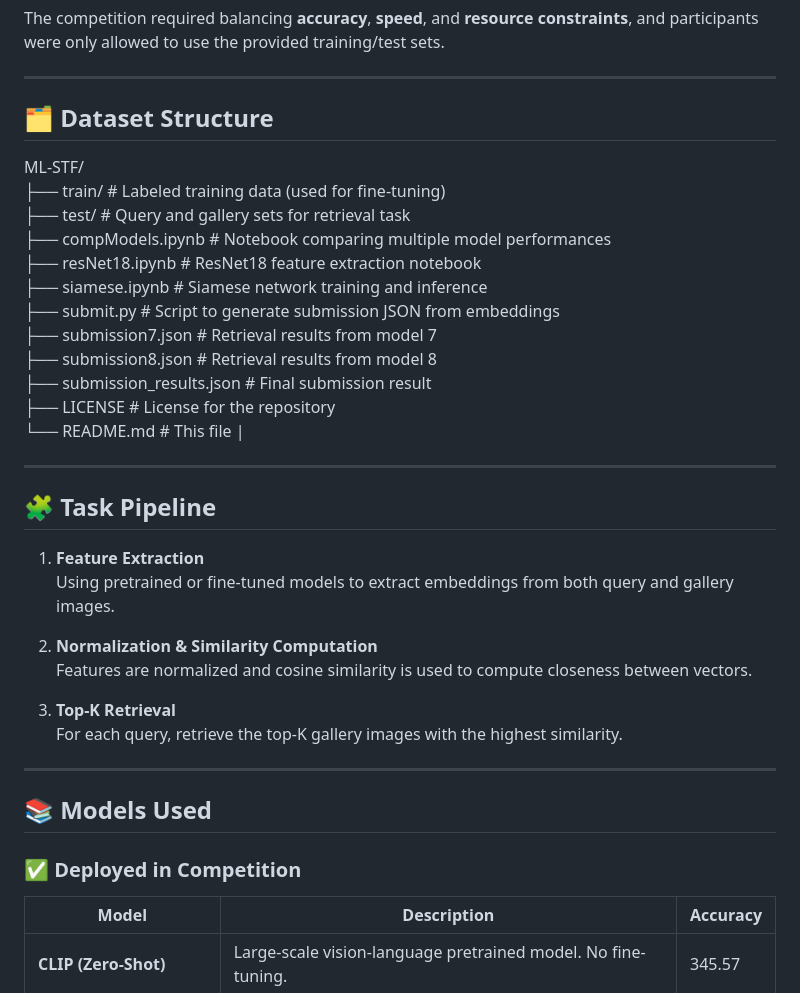
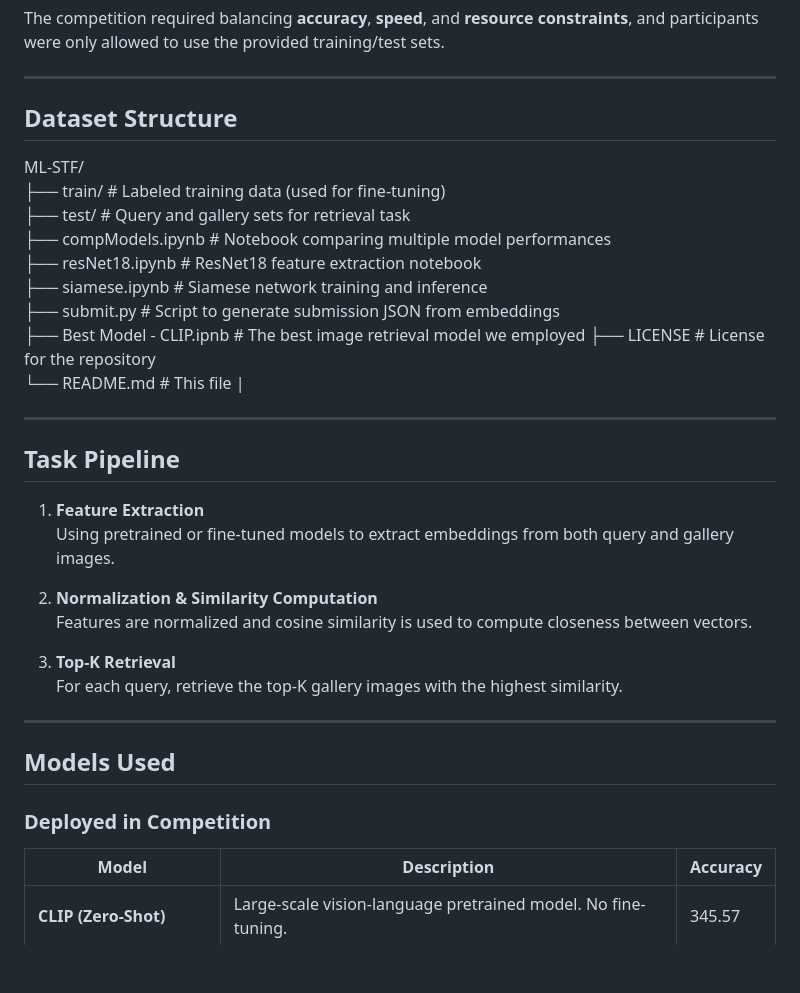
Before and after one commit to smurtas/ML-STF, a Markdown page: README.md, the part around the change printed below. Drawn GitHub-style; blank space fills up the shorter version.

```diff
--- a/README.md
+++ b/README.md
@@ -8,7 +8,7 @@ The competition required balancing **accuracy**, **speed**, and **resource const
 
 ---
 
-## 🗂️ Dataset Structure
+## Dataset Structure
 
 ML-STF/
 ├── train/ # Labeled training data (used for fine-tuning)
@@ -17,16 +17,14 @@ ML-STF/
 ├── resNet18.ipynb # ResNet18 feature extraction notebook
 ├── siamese.ipynb # Siamese network training and inference
 ├── submit.py # Script to generate submission JSON from embeddings
-├── submission7.json # Retrieval results from model 7
-├── submission8.json # Retrieval results from model 8
-├── submission_results.json # Final submission result
+├── Best Model - CLIP.ipnb # The best image retrieval model we employed
 ├── LICENSE # License for the repository
 └── README.md # This file                   |
 
 
 ---
 
-## 🧩 Task Pipeline
+## Task Pipeline
 
 1. **Feature Extraction**
    Using pretrained or fine-tuned models to extract embeddings from both query and gallery images.
@@ -39,9 +37,9 @@ ML-STF/
 
 ---
 
-## 📚 Models Used
+## Models Used
 
-### ✅ Deployed in Competition
+### Deployed in Competition
 
 | Model                | Description                                                                 | Accuracy |
 |----------------------|-----------------------------------------------------------------------------|----------|
```
Also changed, not shown: other parts of README.md (+7 -7 lines).
